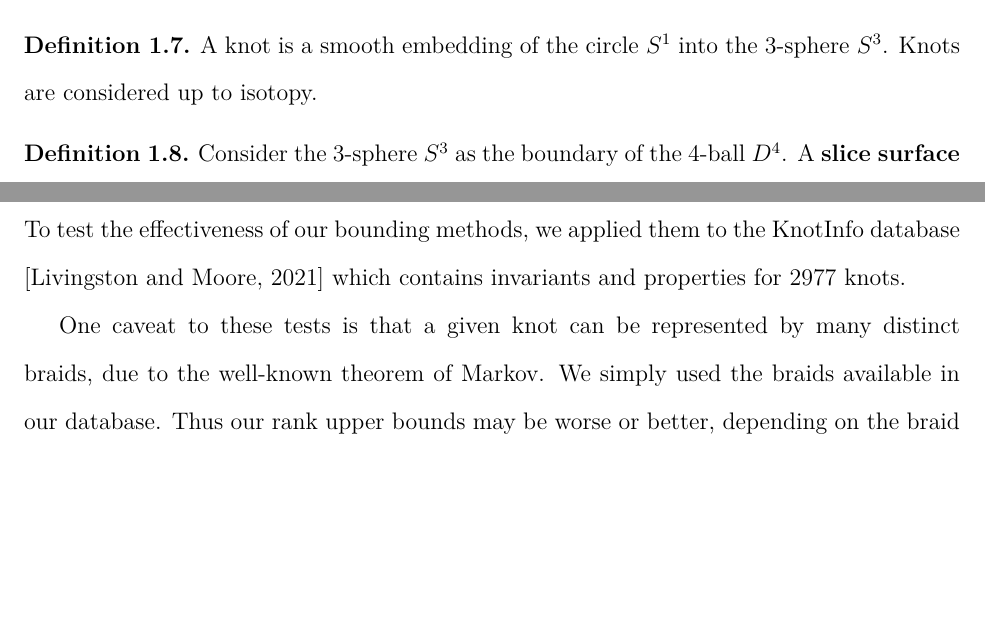
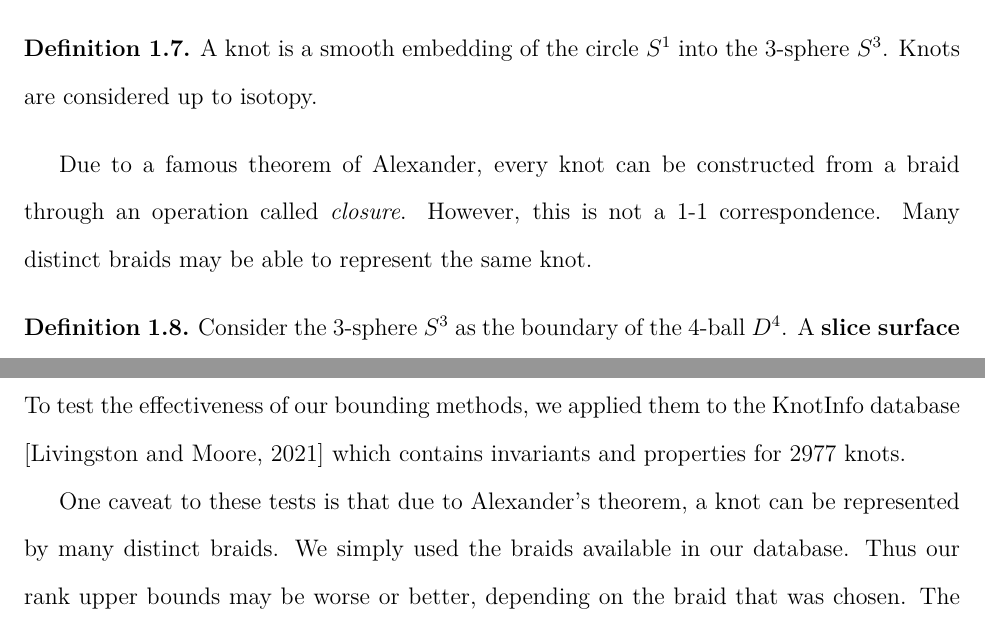
Before and after one commit to justinmeiners/braid-rank-thesis, a LaTeX thesis (paper/thesis.tex): two parts of pages 8 and 45 of 78, joined at a grey line, cut so that both start at the same text, the shorter picture padded with empty space. Compiled offline with pdfLaTeX.

Commit message:
Note about alexanders theorem

```diff
--- a/paper/thesis.tex
+++ b/paper/thesis.tex
@@ -226,13 +226,18 @@ We will give a brief of this relationship here.
     Knots are considered up to isotopy.
 \end{definition}
 
+Due to a famous theorem of Alexander, every knot
+can be constructed from a braid through an operation
+called \textit{closure}.
+However, this is not a 1-1 correspondence.
+Many distinct braids may be able to represent the same knot.
+
 \begin{definition}
 Consider the 3-sphere $S^{3}$ as the boundary of the 4-ball $D^{4}$.
 A \textbf{slice surface} for a knot $K \subseteq S^{3}$
 is an orientable surface smoothly embedded in $D^{4}$
 whose boundary is $K$.
 \end{definition}
-
 
 \begin{definition}
     The \textbf{slice genus} of a knot $K$ is the minimum genus
@@ -2162,8 +2166,8 @@ To test the effectiveness of our bounding methods,
 we applied them to the KnotInfo database \cite{knotinfo} which contains invariants and properties for 2977 knots.
 \end{sloppypar}
 
-One caveat to these tests is that a given knot can be represented by many distinct braids,
-due to the well-known theorem of Markov.
+One caveat to these tests is that due
+to Alexander's theorem, a knot can be represented by many distinct braids.
 We simply used the braids available in our database.
 Thus our rank upper bounds may be worse or better, depending on the braid that was chosen.
 The braids chosen in the KnotInfo database may also be biased in certain ways.
```
Also changed, not shown: paper/thesis.pdf, paper/thesis.tex (3 more changed lines).
